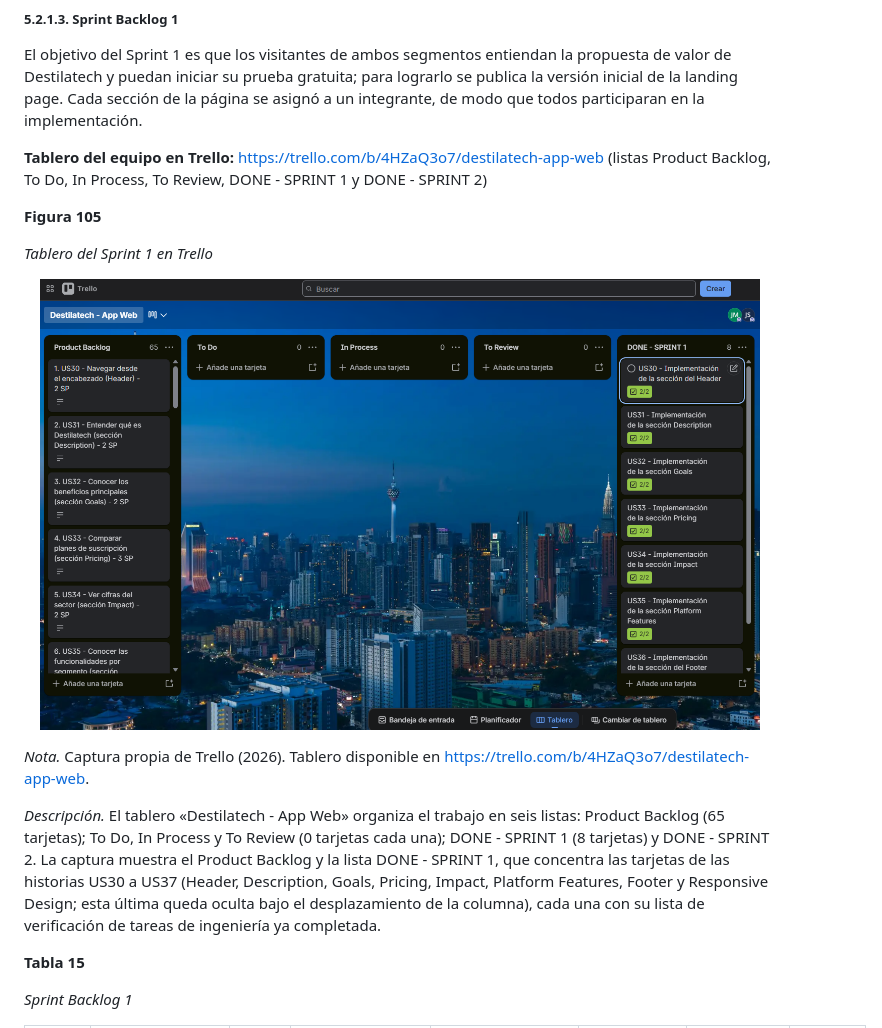
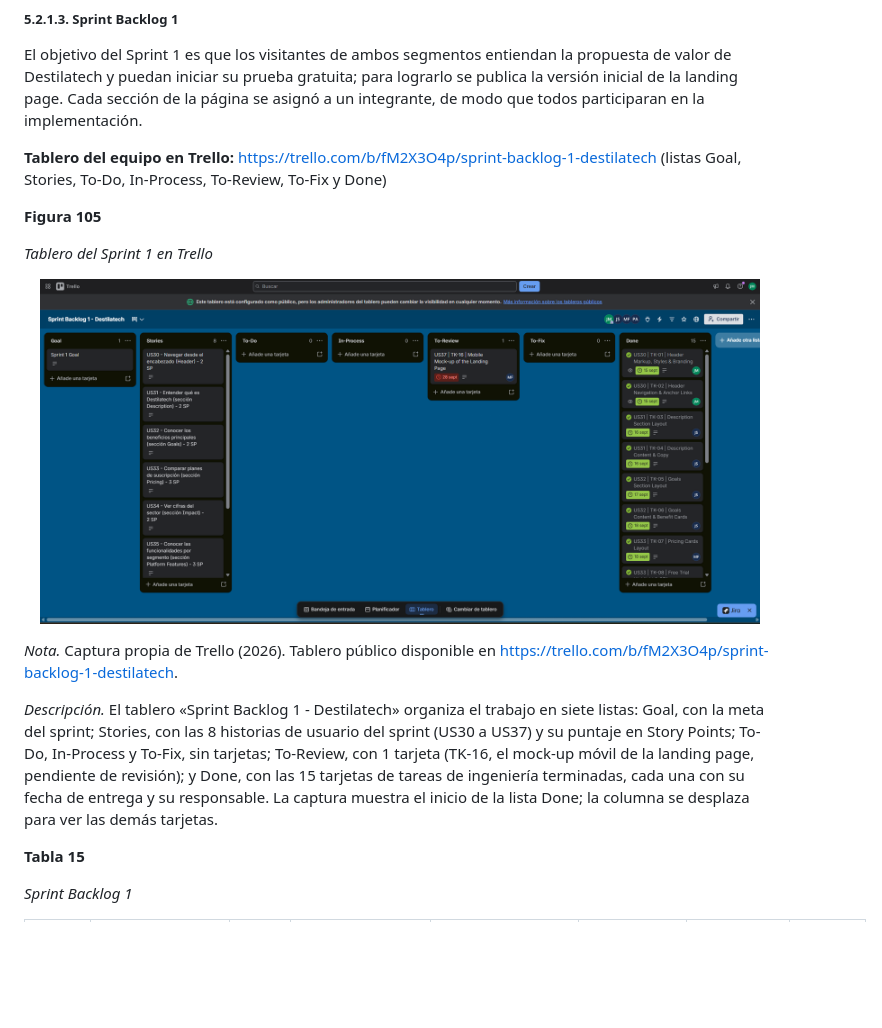
Before and after one commit to upc-pre-202620-1ASI0730-2620-8084-desti/destilatech-report, a Markdown page: report/53-sprint-1.md, the part around one of its changes. Rendered like a GitHub page; pictures changed too: report/assets/md-images-front-matter/trello-sprint1.png; blank space fills up the shorter version.

```diff
--- a/report/53-sprint-1.md
+++ b/report/53-sprint-1.md
@@ -40,7 +40,7 @@ En el Sprint 1 los aspectos son las secciones de la landing page (épica EP09) y
 
 El objetivo del Sprint 1 es que los visitantes de ambos segmentos entiendan la propuesta de valor de Destilatech y puedan iniciar su prueba gratuita; para lograrlo se publica la versión inicial de la landing page. Cada sección de la página se asignó a un integrante, de modo que todos participaran en la implementación.
 
-**Tablero del equipo en Trello:** [https://trello.com/b/4HZaQ3o7/destilatech-app-web](https://trello.com/b/4HZaQ3o7/destilatech-app-web) (listas Product Backlog, To Do, In Process, To Review, DONE - SPRINT 1 y DONE - SPRINT 2)
+**Tablero del equipo en Trello:** [https://trello.com/b/fM2X3O4p/sprint-backlog-1-destilatech](https://trello.com/b/fM2X3O4p/sprint-backlog-1-destilatech) (listas Goal, Stories, To-Do, In-Process, To-Review, To-Fix y Done)
 
 **Figura 105**
 
@@ -50,7 +50,7 @@ El objetivo del Sprint 1 es que los visitantes de ambos segmentos entiendan la p
 
-*Nota.* Captura propia de Trello (2026). Tablero disponible en [https://trello.com/b/4HZaQ3o7/destilatech-app-web](https://trello.com/b/4HZaQ3o7/destilatech-app-web).
+*Nota.* Captura propia de Trello (2026). Tablero público disponible en [https://trello.com/b/fM2X3O4p/sprint-backlog-1-destilatech](https://trello.com/b/fM2X3O4p/sprint-backlog-1-destilatech).
 
-*Descripción.* El tablero «Destilatech - App Web» organiza el trabajo en seis listas: Product Backlog (65 tarjetas); To Do, In Process y To Review (0 tarjetas cada una); DONE - SPRINT 1 (8 tarjetas) y DONE - SPRINT 2. La captura muestra el Product Backlog y la lista DONE - SPRINT 1, que concentra las tarjetas de las historias US30 a US37 (Header, Description, Goals, Pricing, Impact, Platform Features, Footer y Responsive Design; esta última queda oculta bajo el desplazamiento de la columna), cada una con su lista de verificación de tareas de ingeniería ya completada.
+*Descripción.* El tablero «Sprint Backlog 1 - Destilatech» organiza el trabajo en siete listas: Goal, con la meta del sprint; Stories, con las 8 historias de usuario del sprint (US30 a US37) y su puntaje en Story Points; To-Do, In-Process y To-Fix, sin tarjetas; To-Review, con 1 tarjeta (TK-16, el mock-up móvil de la landing page, pendiente de revisión); y Done, con las 15 tarjetas de tareas de ingeniería terminadas, cada una con su fecha de entrega y su responsable. La captura muestra el inicio de la lista Done; la columna se desplaza para ver las demás tarjetas.
 
 
 **Tabla 15**
```
Also changed, not shown: other parts of report/53-sprint-1.md (+1 -1 lines), report/54-sprint-2.md (+4 -4 lines), 1 other file.
